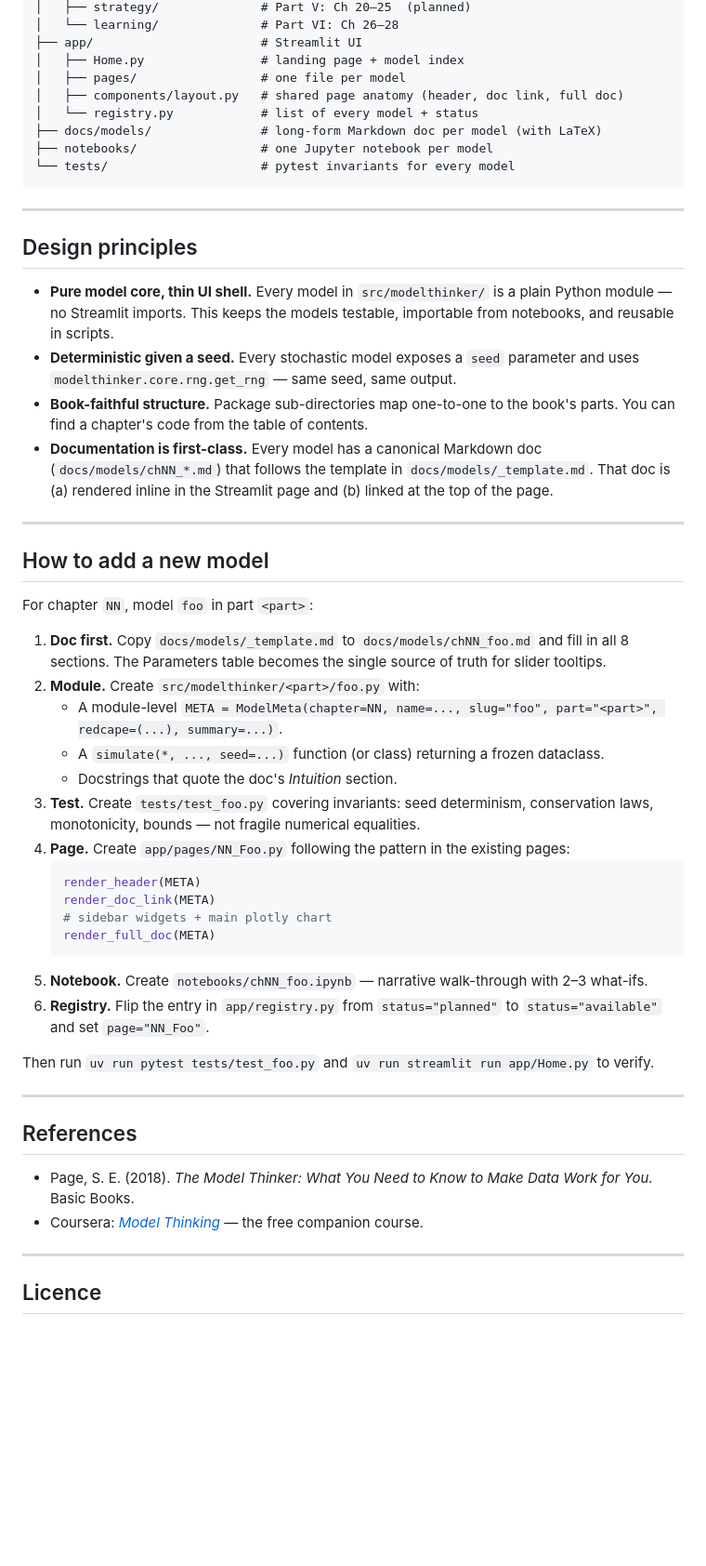
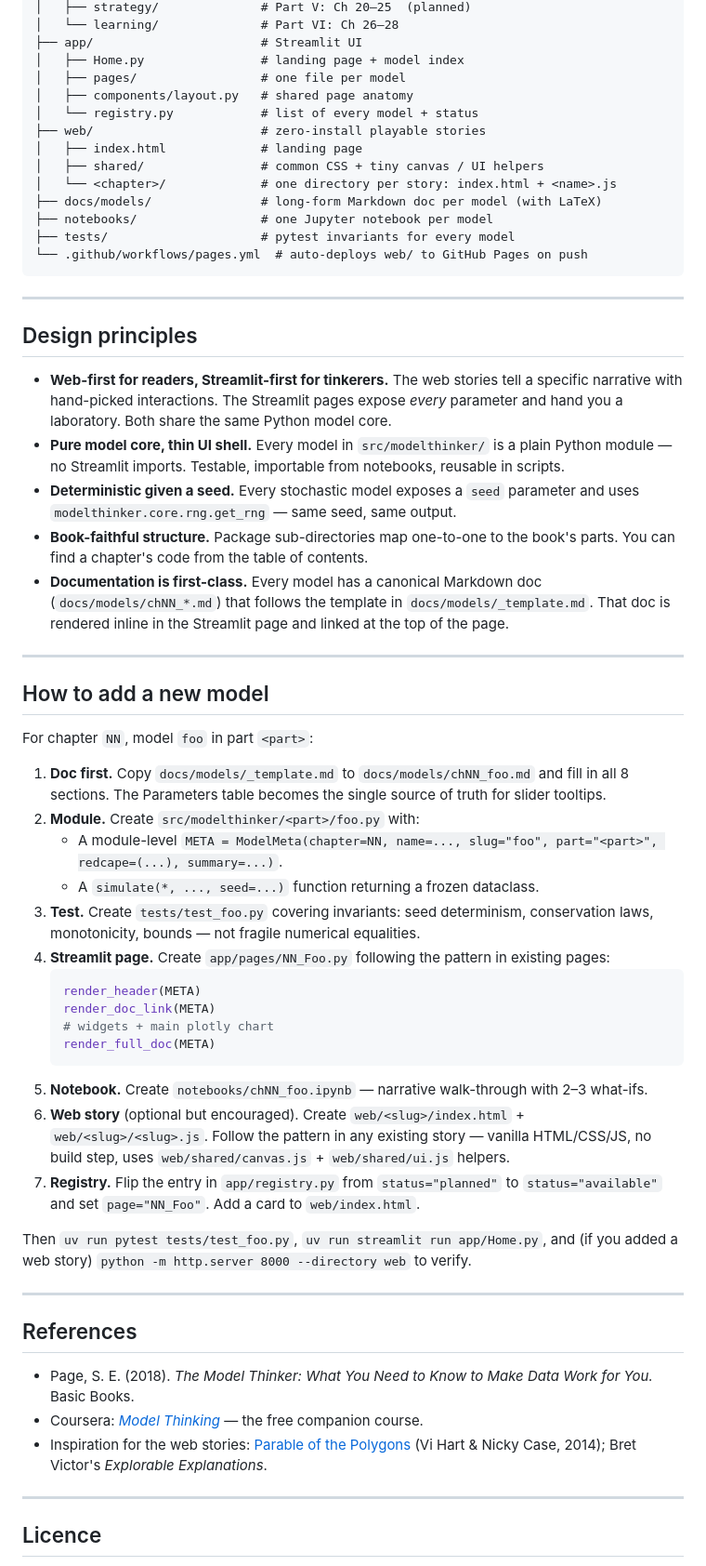
Before and after one commit to openstockalert/ModelThinker, a Markdown page: README.md, the part around one of its changes. Shown at 93% size. Drawn GitHub-style; blank space fills up the shorter version.

````diff
--- a/README.md
+++ b/README.md
@@ -81,21 +103,27 @@ ModelThinker/
 ├── app/                       # Streamlit UI
 │   ├── Home.py                # landing page + model index
 │   ├── pages/                 # one file per model
-│   ├── components/layout.py   # shared page anatomy (header, doc link, full doc)
+│   ├── components/layout.py   # shared page anatomy
 │   └── registry.py            # list of every model + status
+├── web/                       # zero-install playable stories
+│   ├── index.html             # landing page
+│   ├── shared/                # common CSS + tiny canvas / UI helpers
+│   └── <chapter>/             # one directory per story: index.html + <name>.js
 ├── docs/models/               # long-form Markdown doc per model (with LaTeX)
 ├── notebooks/                 # one Jupyter notebook per model
-└── tests/                     # pytest invariants for every model
+├── tests/                     # pytest invariants for every model
+└── .github/workflows/pages.yml  # auto-deploys web/ to GitHub Pages on push
 ```
 
 ---
 
 ## Design principles
 
-- **Pure model core, thin UI shell.** Every model in `src/modelthinker/` is a plain Python module — no Streamlit imports. This keeps the models testable, importable from notebooks, and reusable in scripts.
+- **Web-first for readers, Streamlit-first for tinkerers.** The web stories tell a specific narrative with hand-picked interactions. The Streamlit pages expose *every* parameter and hand you a laboratory. Both share the same Python model core.
+- **Pure model core, thin UI shell.** Every model in `src/modelthinker/` is a plain Python module — no Streamlit imports. Testable, importable from notebooks, reusable in scripts.
 - **Deterministic given a seed.** Every stochastic model exposes a `seed` parameter and uses `modelthinker.core.rng.get_rng` — same seed, same output.
 - **Book-faithful structure.** Package sub-directories map one-to-one to the book's parts. You can find a chapter's code from the table of contents.
-- **Documentation is first-class.** Every model has a canonical Markdown doc (`docs/models/chNN_*.md`) that follows the template in `docs/models/_template.md`. That doc is (a) rendered inline in the Streamlit page and (b) linked at the top of the page.
+- **Documentation is first-class.** Every model has a canonical Markdown doc (`docs/models/chNN_*.md`) that follows the template in `docs/models/_template.md`. That doc is rendered inline in the Streamlit page and linked at the top of the page.
 
 ---
 
@@ -106,20 +134,20 @@ For chapter `NN`, model `foo` in part `<part>`:
 1. **Doc first.** Copy `docs/models/_template.md` to `docs/models/chNN_foo.md` and fill in all 8 sections. The Parameters table becomes the single source of truth for slider tooltips.
 2. **Module.** Create `src/modelthinker/<part>/foo.py` with:
    - A module-level `META = ModelMeta(chapter=NN, name=..., slug="foo", part="<part>", redcape=(...), summary=...)`.
-   - A `simulate(*, ..., seed=...)` function (or class) returning a frozen dataclass.
-   - Docstrings that quote the doc's *Intuition* section.
+   - A `simulate(*, ..., seed=...)` function returning a frozen dataclass.
 3. **Test.** Create `tests/test_foo.py` covering invariants: seed determinism, conservation laws, monotonicity, bounds — not fragile numerical equalities.
-4. **Page.** Create `app/pages/NN_Foo.py` following the pattern in the existing pages:
+4. **Streamlit page.** Create `app/pages/NN_Foo.py` following the pattern in existing pages:
    ```python
    render_header(META)
    render_doc_link(META)
-   # sidebar widgets + main plotly chart
+   # widgets + main plotly chart
    render_full_doc(META)
    ```
 5. **Notebook.** Create `notebooks/chNN_foo.ipynb` — narrative walk-through with 2–3 what-ifs.
-6. **Registry.** Flip the entry in `app/registry.py` from `status="planned"` to `status="available"` and set `page="NN_Foo"`.
+6. **Web story** (optional but encouraged). Create `web/<slug>/index.html` + `web/<slug>/<slug>.js`. Follow the pattern in any existing story — vanilla HTML/CSS/JS, no build step, uses `web/shared/canvas.js` + `web/shared/ui.js` helpers.
+7. **Registry.** Flip the entry in `app/registry.py` from `status="planned"` to `status="available"` and set `page="NN_Foo"`. Add a card to `web/index.html`.
 
-Then run `uv run pytest tests/test_foo.py` and `uv run streamlit run app/Home.py` to verify.
+Then `uv run pytest tests/test_foo.py`, `uv run streamlit run app/Home.py`, and (if you added a web story) `python -m http.server 8000 --directory web` to verify.
 
 ---
 
@@ -127,6 +155,7 @@ Then run `uv run pytest tests/test_foo.py` and `uv run streamlit run app/Home.py
 
 - Page, S. E. (2018). *The Model Thinker: What You Need to Know to Make Data Work for You.* Basic Books.
 - Coursera: [*Model Thinking*](https://www.coursera.org/learn/model-thinking) — the free companion course.
+- Inspiration for the web stories: [Parable of the Polygons](https://ncase.me/polygons/) (Vi Hart & Nicky Case, 2014); Bret Victor's *Explorable Explanations*.
 
 ---
 
````
Also changed, not shown: other parts of README.md (+54 -32 lines).
